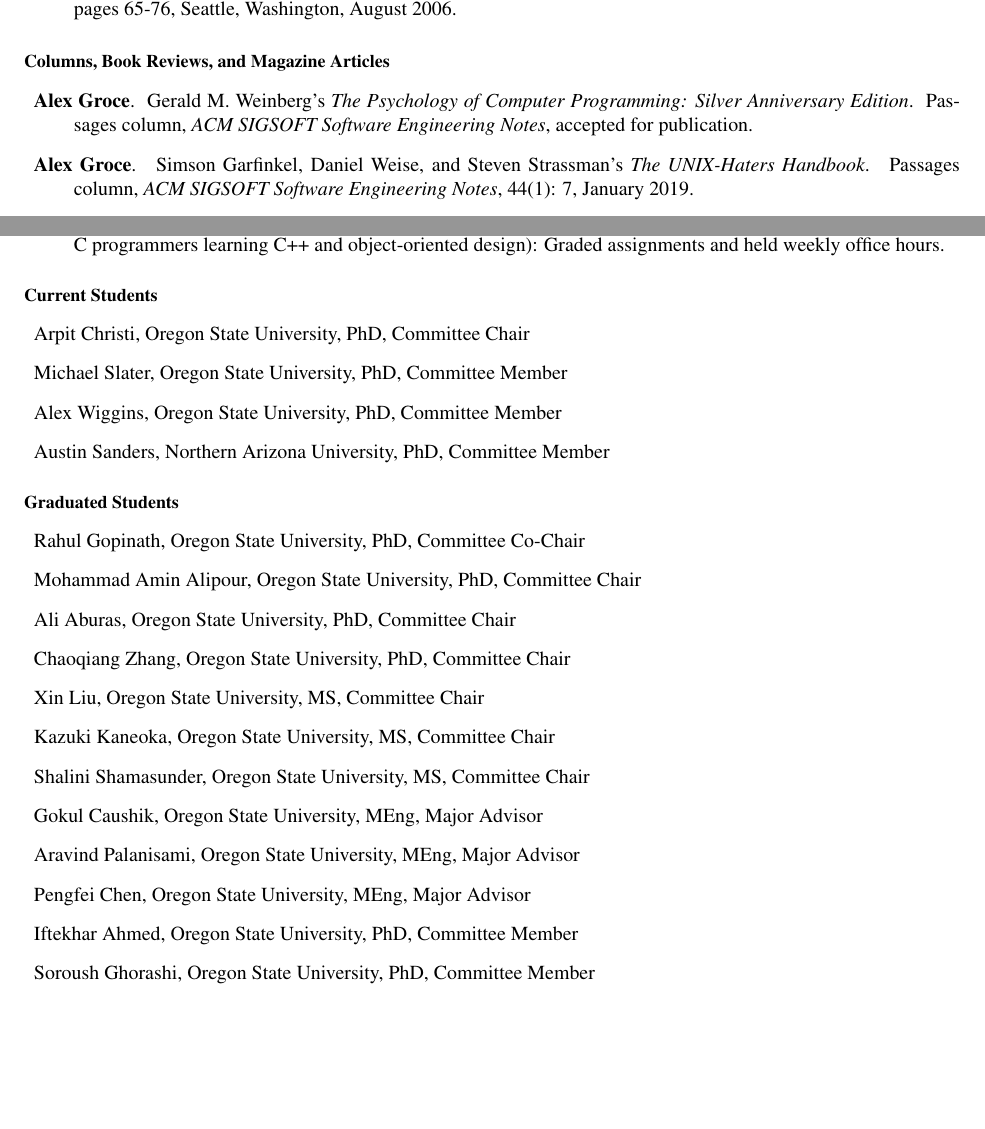
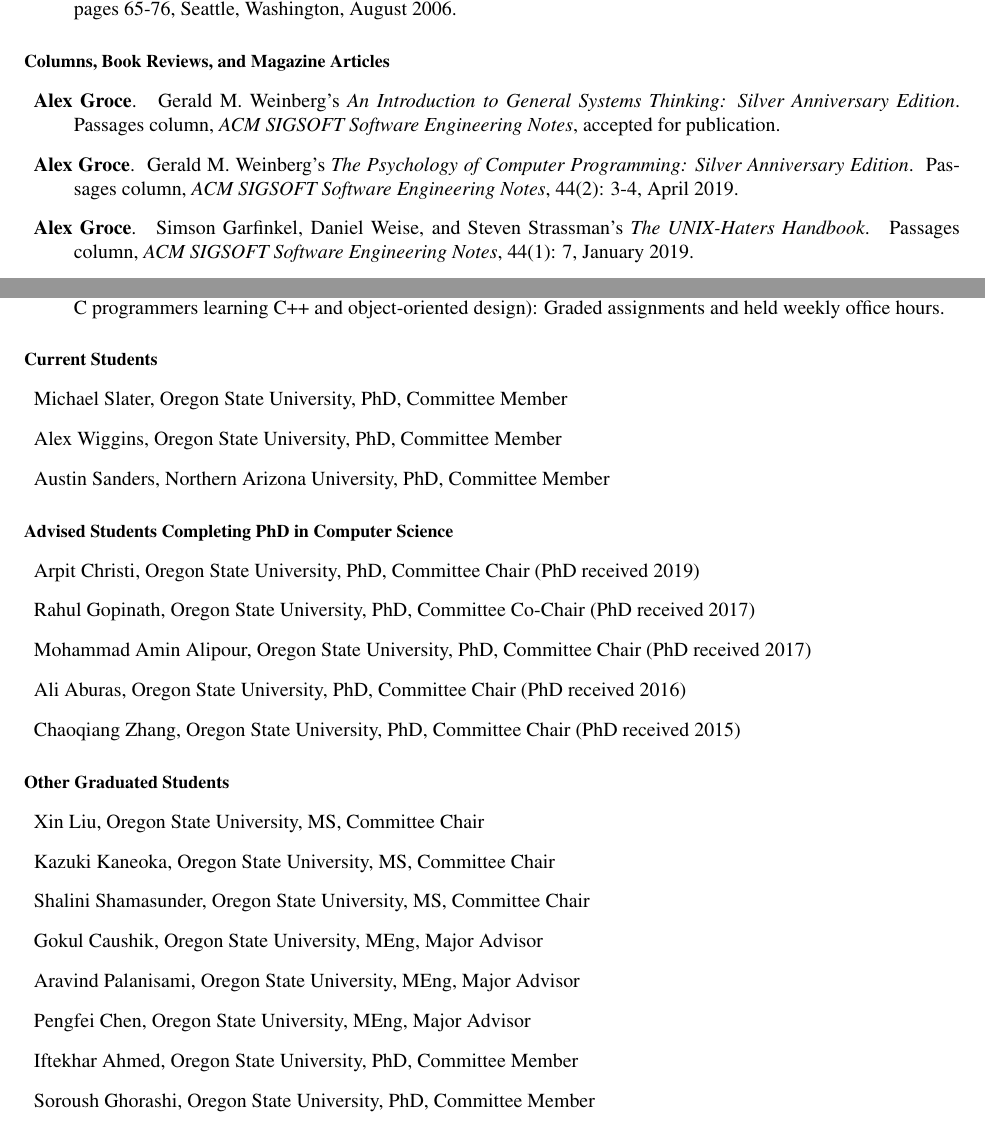
Before and after one commit to agroce/agroce.github.io, a LaTeX CV (CV/cv.tex): two parts of pages 11 and 18 of 23, joined at a grey line, cut so that both start at the same text, the shorter picture padded with empty space. Compiled offline with pdfLaTeX.

Commit message:
cv update

```diff
--- a/CV/cv.tex
+++ b/CV/cv.tex
@@ -13,7 +13,7 @@
 
 \newcategory{Teaching}
 \newcategory{Current Students}
-\newcategory{Graduated Students}
+\newcategory{Other Graduated Students}
 \newcategory{Research Interests}
 \newcategory{Selected Presentations}
 \newkind{Topics}
@@ -714,10 +715,16 @@ Gerard Holzmann, Rajeev Joshi, and {\bf Alex Groce}.
 
 \begin{Columns, Book Reviews, and Magazine Articles}
 \item {\bf Alex Groce}.
+\newblock Gerald M. Weinberg's \emph{An Introduction to General
+  Systems Thinking: Silver Anniversary Edition}.
+\newblock Passages column, \emph{ACM SIGSOFT Software Engineering
+  Notes}, accepted for publication.
+
+\item {\bf Alex Groce}.
 \newblock Gerald M. Weinberg's \emph{The Psychology of Computer
   Programming: Silver Anniversary Edition}.
 \newblock Passages column, \emph{ACM SIGSOFT Software Engineering
-  Notes}, accepted for publication.
+  Notes}, 44(2): 3-4, April 2019.
 
 \item {\bf Alex Groce}.
 \newblock Simson Garfinkel, Daniel Weise, and Steven Strassman's \emph{The UNIX-Haters Handbook}.
@@ -1085,7 +1092,6 @@ November 2019; IEEE
 \end{Teaching}
 
 \begin{Current Students}
-\item Arpit Christi, Oregon State University, PhD, Committee Chair
 \item Michael Slater, Oregon State University, PhD, Committee Member
 %\item He Xhang, Oregon State University, PhD, Committee Chair
 %\item Qi Qi, Oregon State University, MS, Major Advisor
@@ -1095,11 +1101,17 @@ November 2019; IEEE
 \item Austin Sanders, Northern Arizona University, PhD, Committee Member
 \end{Current Students}
 
-\begin{Graduated Students}
+\begin{Advised Students Completing PhD in Computer Science}
+\item Arpit Christi, Oregon State University, PhD, Committee Chair
+  (PhD received 2019)
 \item Rahul Gopinath, Oregon State University, PhD, Committee Co-Chair
-\item Mohammad Amin Alipour, Oregon State University, PhD, Committee Chair
-\item Ali Aburas, Oregon State University, PhD, Committee Chair
-\item Chaoqiang Zhang, Oregon State University, PhD, Committee Chair
+  (PhD received 2017)
+\item Mohammad Amin Alipour, Oregon State University, PhD, Committee Chair (PhD received 2017)
+\item Ali Aburas, Oregon State University, PhD, Committee Chair (PhD received 2016)
+\item Chaoqiang Zhang, Oregon State University, PhD, Committee Chair (PhD received 2015)
+\end{Advised Students Completing PhD in Computer Science}
+
+\begin{Other Graduated Students}
 \item Xin Liu, Oregon State University, MS, Committee Chair
 \item Kazuki Kaneoka, Oregon State University, MS, Committee Chair
 \item Shalini Shamasunder, Oregon State University, MS, Committee Chair
```
Also changed, not shown: CV/cv.pdf, cv.pdf, CV/cv.tex (3 more changed lines).
